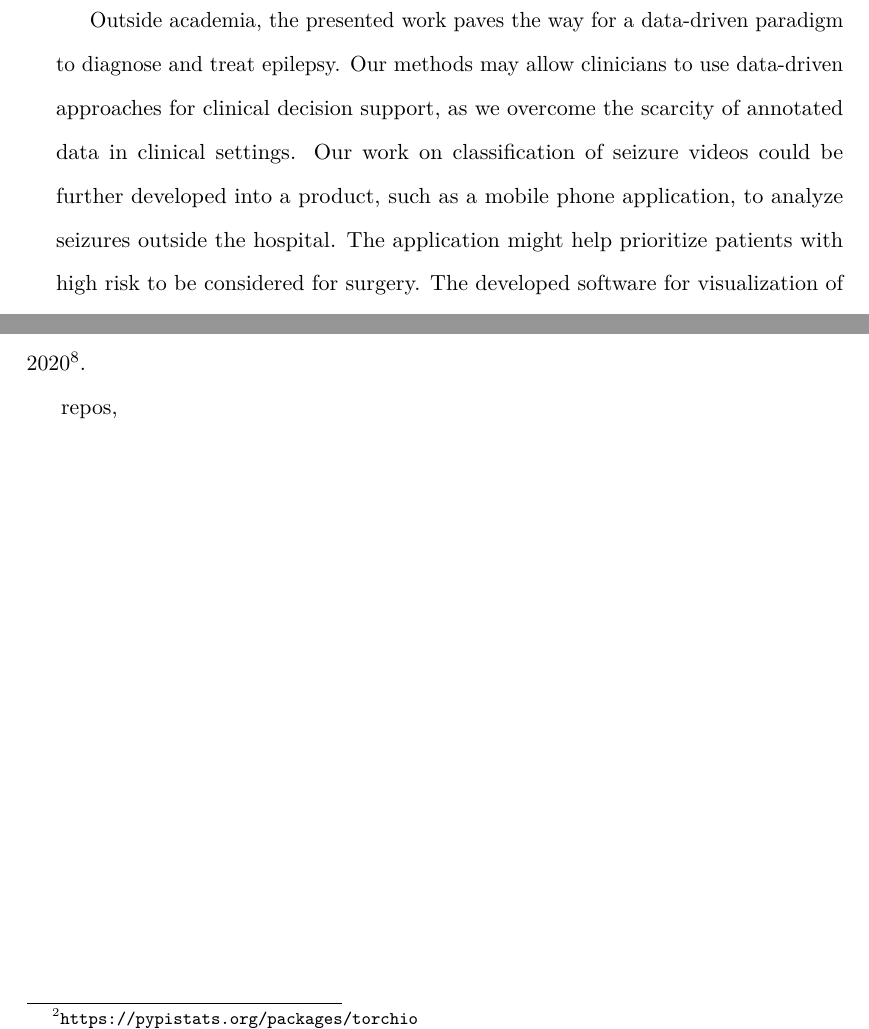
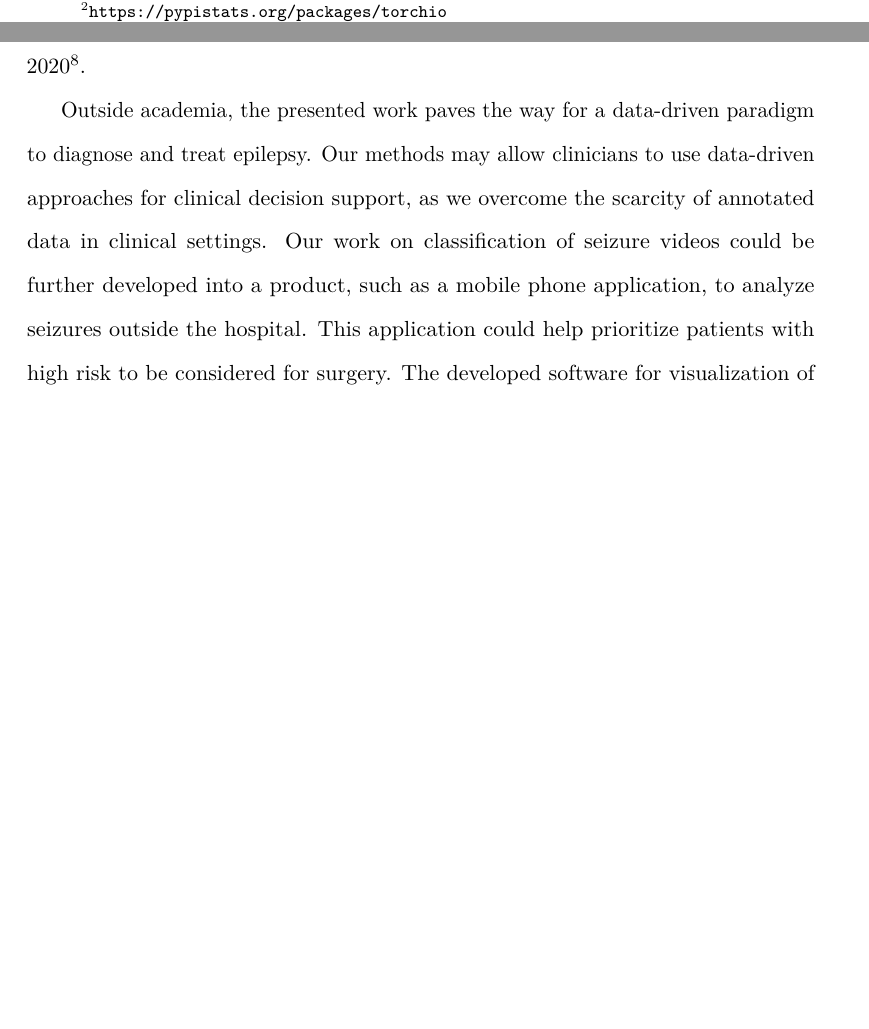
Before and after one commit to fepegar/phd-thesis, a LaTeX thesis (root.tex, which reads tex/frontmatter/impact.tex): two parts of pages 7 and 8 of 114, joined at a grey line, cut so that both start at the same text, the shorter picture padded with empty space. Compiled offline with pdfLaTeX.

Commit message:
Small update

```diff
--- a/root.tex
+++ b/root.tex
@@ -16,7 +16,7 @@
   a4paper,
   11pt,
   twoside,
-  % draft,
+  draft,
 ]{StyleThese}
 
 \input{tex/config}
--- a/tex/frontmatter/impact.tex
+++ b/tex/frontmatter/impact.tex
@@ -1,12 +1,6 @@
 \chapter{Impact Statement}
 
 The algorithms and software developed in this thesis have potential benefits both outside and inside academia.
-
-Outside academia, the presented work paves the way for a data-driven paradigm to diagnose and treat epilepsy.
-Our methods may allow clinicians to use data-driven approaches for clinical decision support, as we overcome the scarcity of annotated data in clinical settings.
-Our work on classification of seizure videos could be further developed into a product, such as a mobile phone application, to analyze seizures outside the hospital.
-The application might help prioritize patients with high risk to be considered for surgery.
-The developed software for visualization of seizure semiology may be used for a faster and more objective planning of electrodes implantation and resective surgery.
 
 Inside the academic environment, our work is already being used and built upon by multiple institutions.
 As we suggested in \cite{perez-garcia_self-supervised_2021}, our method to simulate brain lesions is being used for brain tumor segmentation \cite{zhang_self-supervised_2021}, which demonstrates its generalizability and potential to solve similar problems.
@@ -18,7 +12,15 @@ I was invited to present TorchIO at the UCL Centre for Medical Image Computing (
 Additionally, I was invited to present the library at multiple events organized by Facebook: the PyTorch Ecosystem Day 2021\fnurl{https://pytorch.org/ecosystem/pted/2021}, the PyTorch Community Voices Webinar Series\fnurl{https://www.youtube.com/watch?v=UEUVSw5-M9M}, and the PyTorch Developer Day 2021\fnurl{https://pytorch.org/blog/pytorch-developer-day-2021/}.
 TorchIO was also disseminated at the LATAM Minds podcast from the Latin American School of Artificial Intelligence\fnurl{https://open.spotify.com/episode/03gYyFmwWmiY38U30xJ0Zp?si=4bd8e97ca1a74685} and within an entry to the MICCAI Educational Challenge 2020\fnurl{https://github.com/fepegar/miccai-educational-challenge-2020}.
 
-repos,
+Outside academia, the presented work paves the way for a data-driven paradigm to diagnose and treat epilepsy.
+Our methods may allow clinicians to use data-driven approaches for clinical decision support, as we overcome the scarcity of annotated data in clinical settings.
+Our work on classification of seizure videos could be further developed into a product, such as a mobile phone application, to analyze seizures outside the hospital.
+This application could help prioritize patients with high risk to be considered for surgery.
+The developed software for visualization of seizure semiology may be used for a faster and more objective planning of electrodes implantation and resective surgery.
+
+% Add repos?
+
+
 
 % The statement should describe, in no more than 500 words, how the expertise, knowledge, analysis,
 % discovery or insight presented in your thesis could be put to a beneficial use. Consider benefits both
```
Also changed, not shown: tex/mainmatter/chapter-4/chapter_4.tex (+1 -1 lines).
